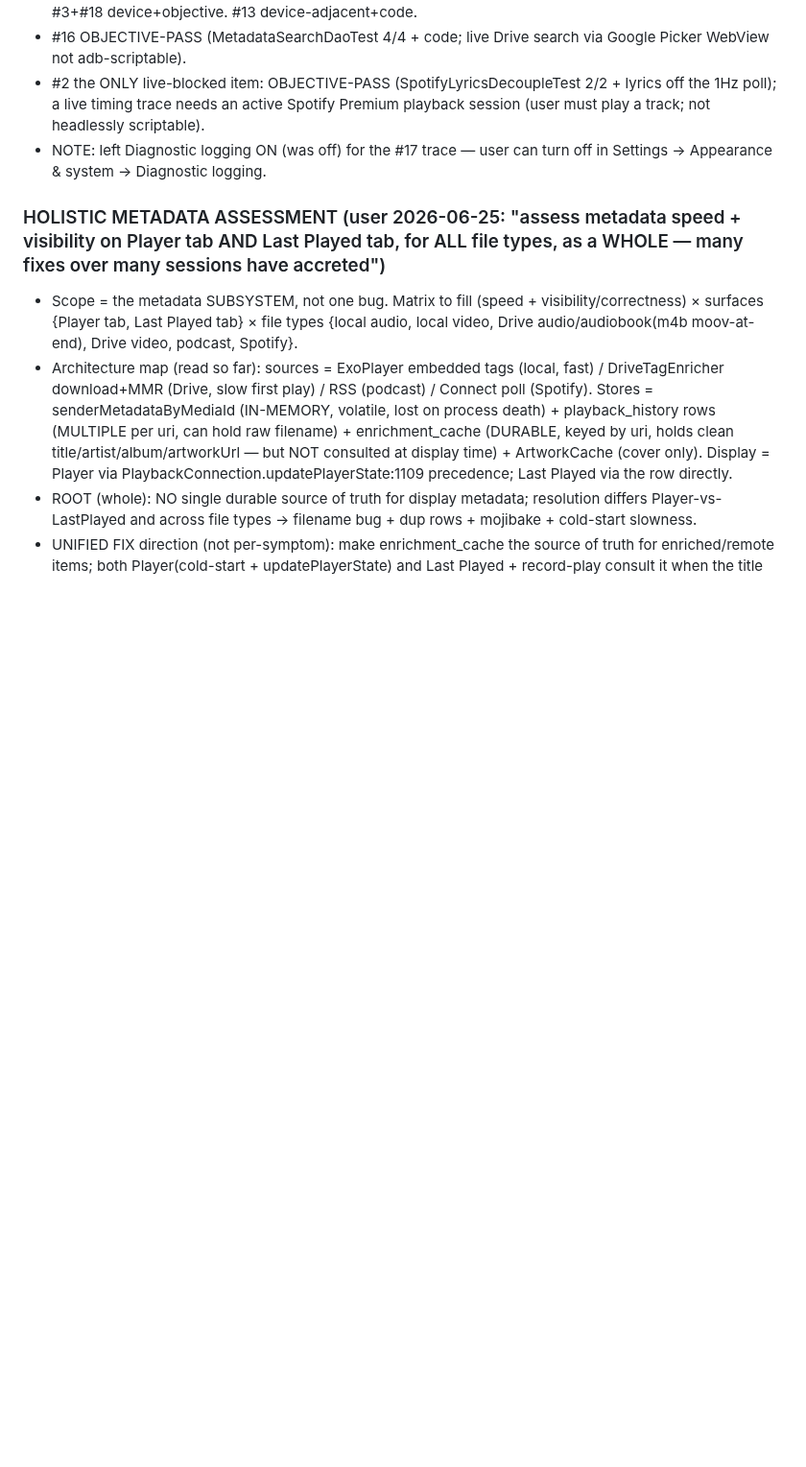
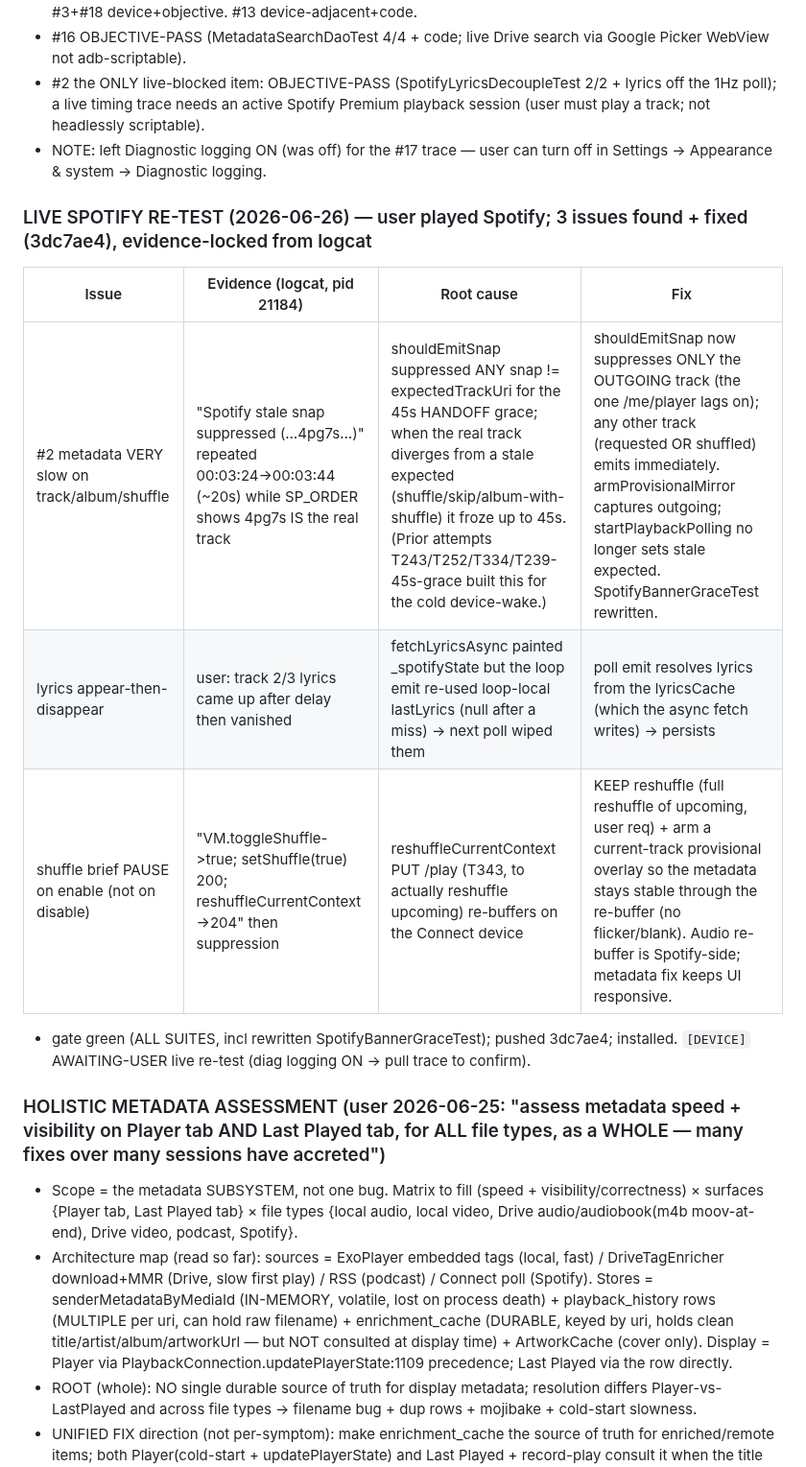
Before and after one commit to EmperorKabir/Power-Media-Player, a Markdown page: TASKS.md, the part around the change. Shown at 96% size. Rendered like a GitHub page; blank space fills up the shorter version.

Commit message:
docs(tasks): live-Spotify findings + fixes (metadata-slow/lyrics/shuffle) section R

```diff
--- a/TASKS.md
+++ b/TASKS.md
@@ -365,6 +365,14 @@ Legend: phase I=investigate, P=plan, M=implement, V=verify-on-device.
 - #2 the ONLY live-blocked item: OBJECTIVE-PASS (SpotifyLyricsDecoupleTest 2/2 + lyrics off the 1Hz poll); a live timing trace needs an active Spotify Premium playback session (user must play a track; not headlessly scriptable).
 - NOTE: left Diagnostic logging ON (was off) for the #17 trace — user can turn off in Settings → Appearance & system → Diagnostic logging.
 
+### LIVE SPOTIFY RE-TEST (2026-06-26) — user played Spotify; 3 issues found + fixed (3dc7ae4), evidence-locked from logcat
+| Issue | Evidence (logcat, pid 21184) | Root cause | Fix |
+|-------|------------------------------|-----------|-----|
+| #2 metadata VERY slow on track/album/shuffle | "Spotify stale snap suppressed (…4pg7s…)" repeated 00:03:24→00:03:44 (~20s) while SP_ORDER shows 4pg7s IS the real track | shouldEmitSnap suppressed ANY snap != expectedTrackUri for the 45s HANDOFF grace; when the real track diverges from a stale expected (shuffle/skip/album-with-shuffle) it froze up to 45s. (Prior attempts T243/T252/T334/T239-45s-grace built this for the cold device-wake.) | shouldEmitSnap now suppresses ONLY the OUTGOING track (the one /me/player lags on); any other track (requested OR shuffled) emits immediately. armProvisionalMirror captures outgoing; startPlaybackPolling no longer sets stale expected. SpotifyBannerGraceTest rewritten. |
+| lyrics appear-then-disappear | user: track 2/3 lyrics came up after delay then vanished | fetchLyricsAsync painted _spotifyState but the loop emit re-used loop-local lastLyrics (null after a miss) → next poll wiped them | poll emit resolves lyrics from the lyricsCache (which the async fetch writes) → persists |
+| shuffle brief PAUSE on enable (not on disable) | "VM.toggleShuffle->true; setShuffle(true) 200; reshuffleCurrentContext->204" then suppression | reshuffleCurrentContext PUT /play (T343, to actually reshuffle upcoming) re-buffers on the Connect device | KEEP reshuffle (full reshuffle of upcoming, user req) + arm a current-track provisional overlay so the metadata stays stable through the re-buffer (no flicker/blank). Audio re-buffer is Spotify-side; metadata fix keeps UI responsive. |
+- gate green (ALL SUITES, incl rewritten SpotifyBannerGraceTest); pushed 3dc7ae4; installed. `[DEVICE]` AWAITING-USER live re-test (diag logging ON → pull trace to confirm).
+
 ### HOLISTIC METADATA ASSESSMENT (user 2026-06-25: "assess metadata speed + visibility on Player tab AND Last Played tab, for ALL file types, as a WHOLE — many fixes over many sessions have accreted")
 - Scope = the metadata SUBSYSTEM, not one bug. Matrix to fill (speed + visibility/correctness) × surfaces {Player tab, Last Played tab} × file types {local audio, local video, Drive audio/audiobook(m4b moov-at-end), Drive video, podcast, Spotify}.
 - Architecture map (read so far): sources = ExoPlayer embedded tags (local, fast) / DriveTagEnricher download+MMR (Drive, slow first play) / RSS (podcast) / Connect poll (Spotify). Stores = senderMetadataByMediaId (IN-MEMORY, volatile, lost on process death) + playback_history rows (MULTIPLE per uri, can hold raw filename) + enrichment_cache (DURABLE, keyed by uri, holds clean title/artist/album/artworkUrl — but NOT consulted at display time) + ArtworkCache (cover only). Display = Player via PlaybackConnection.updatePlayerState:1109 precedence; Last Played via the row directly.
```
